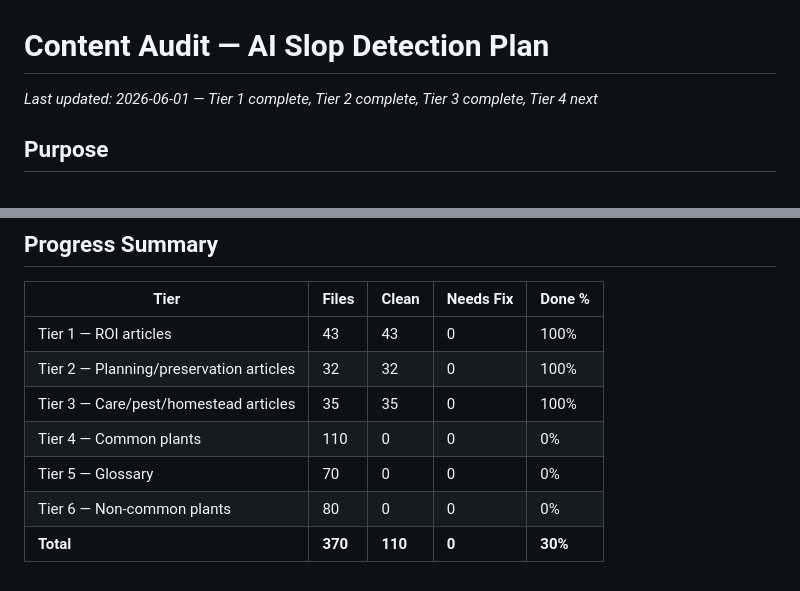
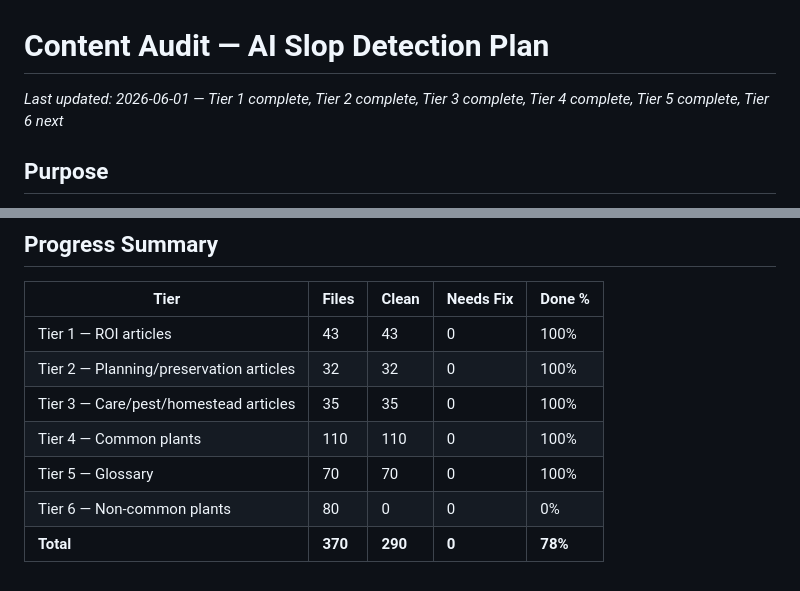
Before and after one commit to mindrash/garden-roi-web, a Markdown page: memories/repo/content-audit.md, 2 parts joined by grey strips. Rendered like a GitHub page.

Commit message:
audit: mark Tier 5 glossary complete in tracker (290/370 done, 78%)
Co-Authored-By: Claude Sonnet 4.6 <noreply@anthropic.com>

```diff
--- a/memories/repo/content-audit.md
+++ b/memories/repo/content-audit.md
@@ -1,6 +1,6 @@
 # Content Audit — AI Slop Detection Plan
 
-_Last updated: 2026-06-01 — Tier 1 complete, Tier 2 complete, Tier 3 complete, Tier 4 next_
+_Last updated: 2026-06-01 — Tier 1 complete, Tier 2 complete, Tier 3 complete, Tier 4 complete, Tier 5 complete, Tier 6 next_
 
 ## Purpose
 
@@ -469,7 +469,7 @@ Lower traffic but complete coverage. Audit after Tiers 1-5 are done.
 | Tier 1 — ROI articles | 43 | 43 | 0 | 100% |
 | Tier 2 — Planning/preservation articles | 32 | 32 | 0 | 100% |
 | Tier 3 — Care/pest/homestead articles | 35 | 35 | 0 | 100% |
-| Tier 4 — Common plants | 110 | 0 | 0 | 0% |
-| Tier 5 — Glossary | 70 | 0 | 0 | 0% |
+| Tier 4 — Common plants | 110 | 110 | 0 | 100% |
+| Tier 5 — Glossary | 70 | 70 | 0 | 100% |
 | Tier 6 — Non-common plants | 80 | 0 | 0 | 0% |
-| **Total** | **370** | **110** | **0** | **30%** |
+| **Total** | **370** | **290** | **0** | **78%** |
```
Also changed, not shown: other parts of memories/repo/content-audit.md (+187 -187 lines).
